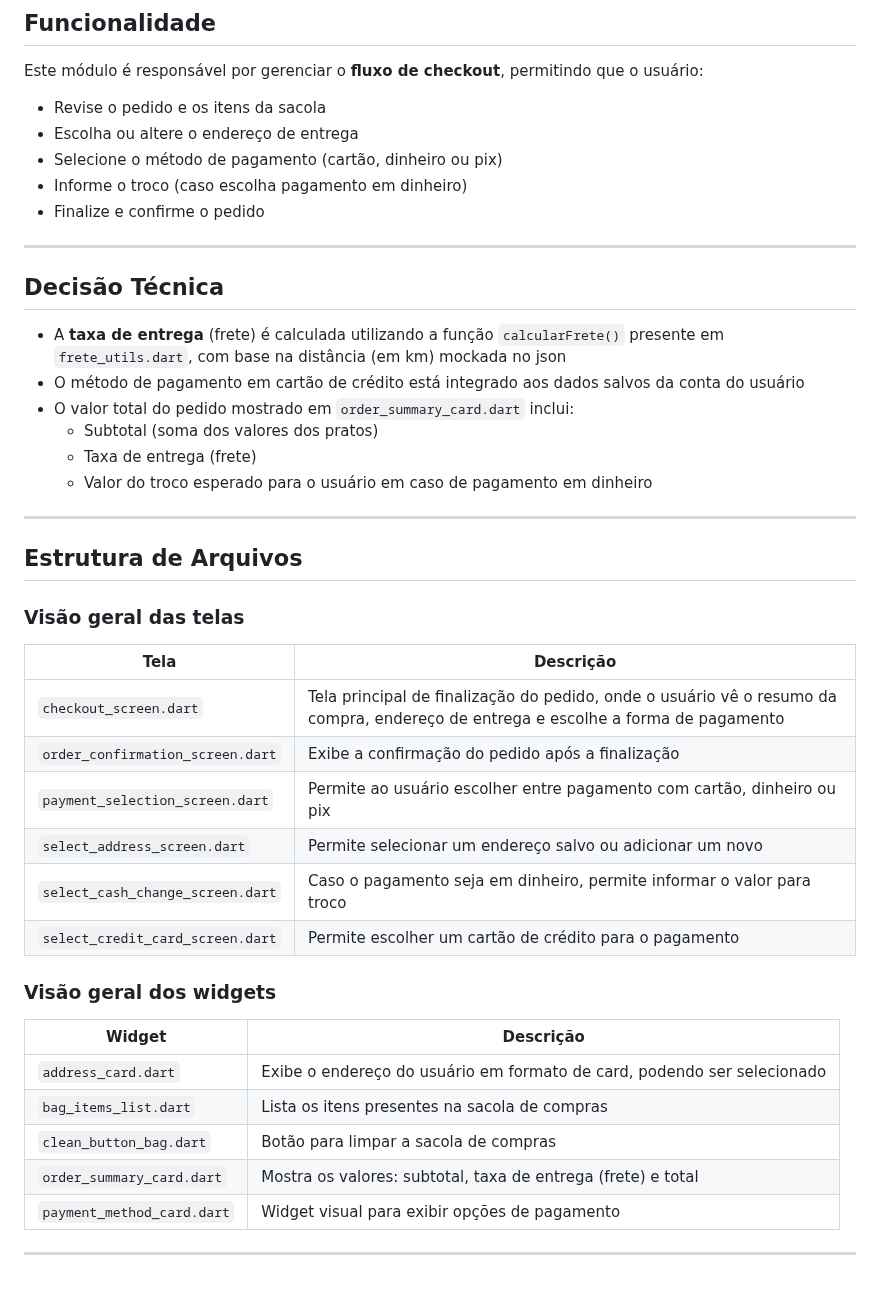
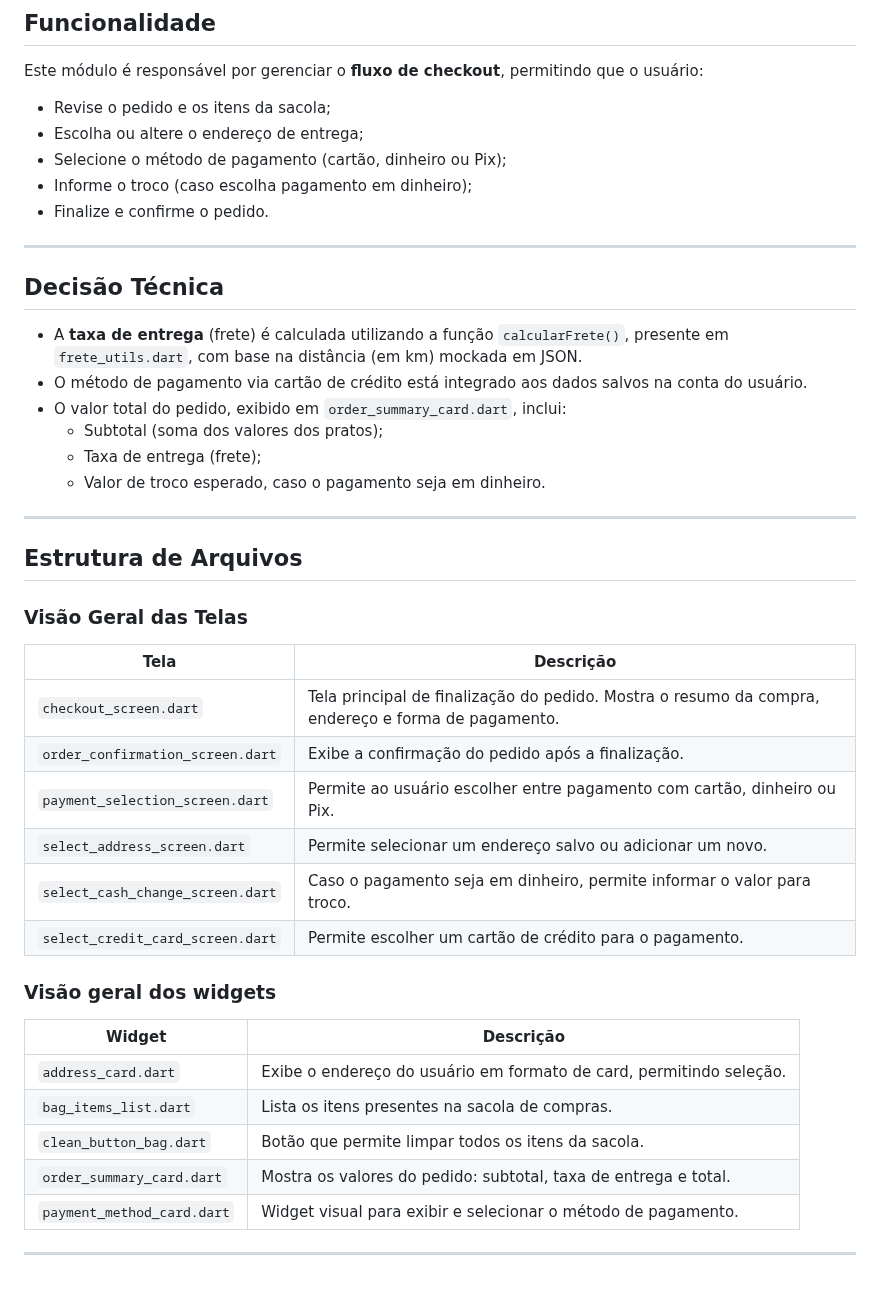
Before and after one commit to daniamorimdesa/TechTaste-foodapp-v2, a Markdown page: docs/12_UI_CHECKOUT.md, the part around the change. GitHub-like rendering.

```diff
--- a/docs/12_UI_CHECKOUT.md
+++ b/docs/12_UI_CHECKOUT.md
@@ -11,45 +11,42 @@
 ## Funcionalidade
 Este módulo é responsável por gerenciar o **fluxo de checkout**, permitindo que o usuário:
 
-- Revise o pedido e os itens da sacola
-- Escolha ou altere o endereço de entrega
-- Selecione o método de pagamento (cartão, dinheiro ou pix)
-- Informe o troco (caso escolha pagamento em dinheiro)
-- Finalize e confirme o pedido
+- Revise o pedido e os itens da sacola;
+- Escolha ou altere o endereço de entrega;
+- Selecione o método de pagamento (cartão, dinheiro ou Pix);
+- Informe o troco (caso escolha pagamento em dinheiro);
+- Finalize e confirme o pedido.
 
 ---
 ## Decisão Técnica
-
-- A **taxa de entrega** (frete) é calculada utilizando a função `calcularFrete()` presente em `frete_utils.dart`, com base na distância (em km) mockada no json
-- O método de pagamento em cartão de crédito está integrado aos dados salvos da conta do usuário
-- O valor total do pedido mostrado em `order_summary_card.dart` inclui:
-  - Subtotal (soma dos valores dos pratos)
-  - Taxa de entrega (frete)
-  - Valor do troco esperado para o usuário em caso de pagamento em dinheiro
+- A **taxa de entrega** (frete) é calculada utilizando a função `calcularFrete()`, presente em `frete_utils.dart`, com base na distância (em km) mockada em JSON.
+- O método de pagamento via cartão de crédito está integrado aos dados salvos na conta do usuário.
+- O valor total do pedido, exibido em `order_summary_card.dart`, inclui:
+  - Subtotal (soma dos valores dos pratos);
+  - Taxa de entrega (frete);
+  - Valor de troco esperado, caso o pagamento seja em dinheiro.
 
 ---
 ## Estrutura de Arquivos
 
-### Visão geral das telas
-
-| Tela                             | Descrição                                                                                                                         |
-|----------------------------------|-----------------------------------------------------------------------------------------------------------------------------------|
-| `checkout_screen.dart`           | Tela principal de finalização do pedido, onde o usuário vê o resumo da compra, endereço de entrega e escolhe a forma de pagamento |
-| `order_confirmation_screen.dart` | Exibe a confirmação do pedido após a finalização                                                                                  |
-| `payment_selection_screen.dart`  | Permite ao usuário escolher entre pagamento com cartão, dinheiro ou pix                                                           |
-| `select_address_screen.dart`     | Permite selecionar um endereço salvo ou adicionar um novo                                                                         |
-| `select_cash_change_screen.dart` | Caso o pagamento seja em dinheiro, permite informar o valor para troco                                                            |
-| `select_credit_card_screen.dart` | Permite escolher um cartão de crédito para o pagamento                                                                            |
+### Visão Geral das Telas
+| Tela                             | Descrição                                                                                          |
+|----------------------------------|------------------------------------------------------------------------------------------------------|
+| `checkout_screen.dart`           | Tela principal de finalização do pedido. Mostra o resumo da compra, endereço e forma de pagamento. |
+| `order_confirmation_screen.dart` | Exibe a confirmação do pedido após a finalização.                                                   |
+| `payment_selection_screen.dart`  | Permite ao usuário escolher entre pagamento com cartão, dinheiro ou Pix.                           |
+| `select_address_screen.dart`     | Permite selecionar um endereço salvo ou adicionar um novo.                                          |
+| `select_cash_change_screen.dart` | Caso o pagamento seja em dinheiro, permite informar o valor para troco.                            |
+| `select_credit_card_screen.dart` | Permite escolher um cartão de crédito para o pagamento.                                             |
 
 
 ### Visão geral dos widgets
-
-| Widget                      | Descrição                                                               |
-|-----------------------------|-------------------------------------------------------------------------|
-| `address_card.dart`         | Exibe o endereço do usuário em formato de card, podendo ser selecionado |
-| `bag_items_list.dart`       | Lista os itens presentes na sacola de compras                           |
-| `clean_button_bag.dart`     | Botão para limpar a sacola de compras                                   |
-| `order_summary_card.dart`   | Mostra os valores: subtotal, taxa de entrega (frete) e total            |
-| `payment_method_card.dart`  | Widget visual para exibir opções de pagamento                           |
+| Widget                      | Descrição                                                                      |
+|-----------------------------|----------------------------------------------------------------------------------|
+| `address_card.dart`         | Exibe o endereço do usuário em formato de card, permitindo seleção.            |
+| `bag_items_list.dart`       | Lista os itens presentes na sacola de compras.                                 |
+| `clean_button_bag.dart`     | Botão que permite limpar todos os itens da sacola.                             |
+| `order_summary_card.dart`   | Mostra os valores do pedido: subtotal, taxa de entrega e total.                |
+| `payment_method_card.dart`  | Widget visual para exibir e selecionar o método de pagamento.                  |
 
 ---
```
